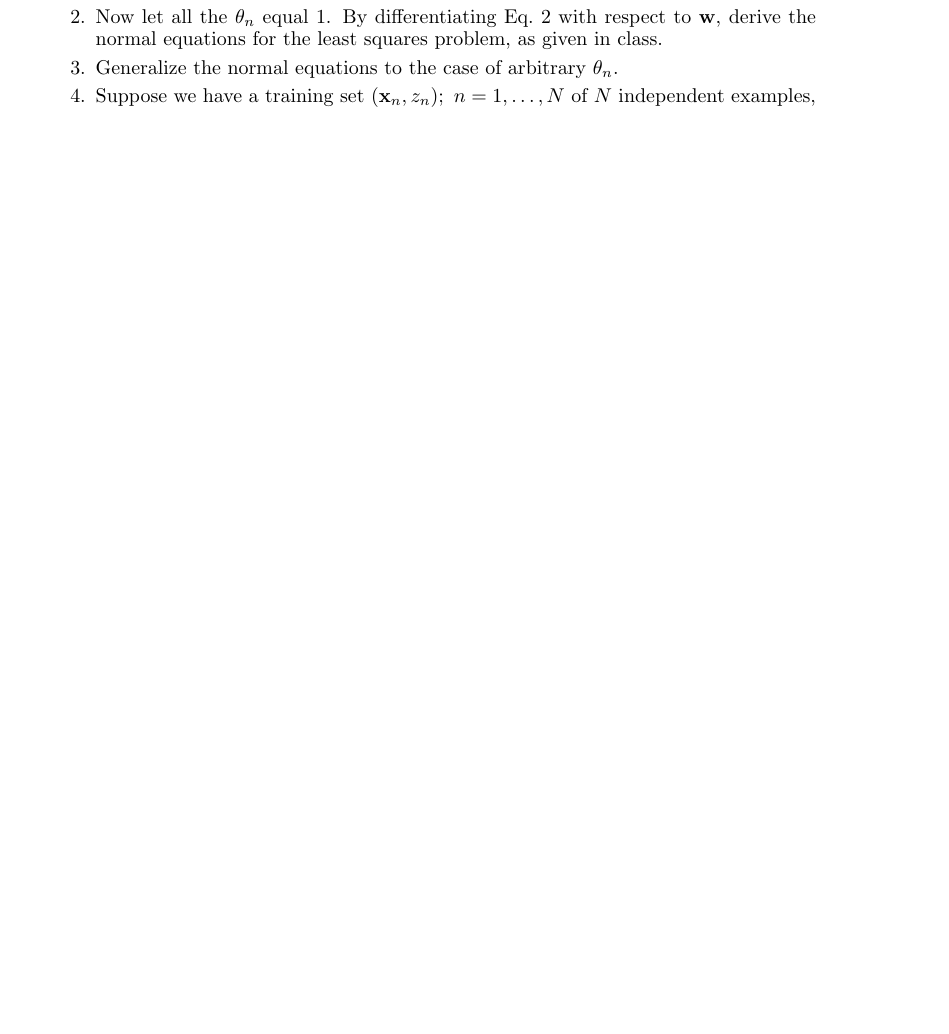
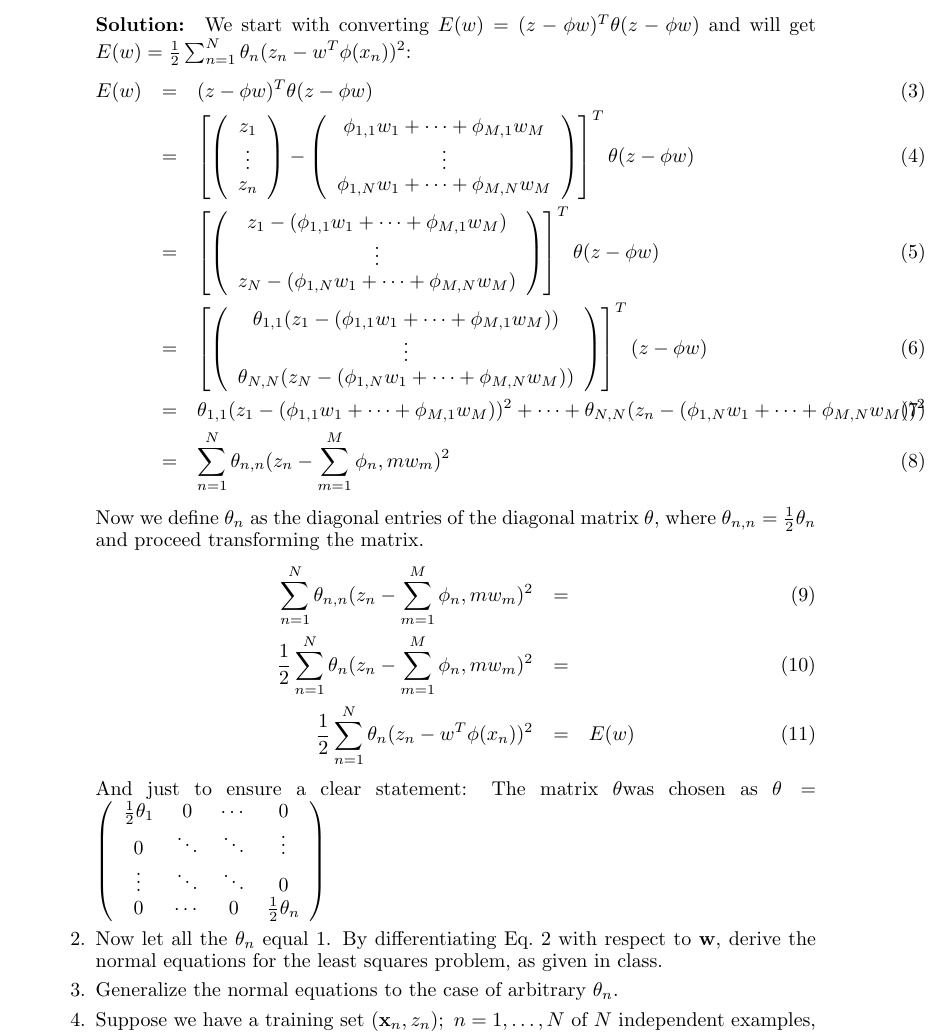
Before and after one commit to leidigl/ml13, a LaTeX document (ex05/ml05.tex): part of page 2 of 3 before the commit and part of page 2 of 4 after it, cut at the place of the change, the shorter picture padded with empty space. Compiled offline with pdfLaTeX.

Commit message:
ex05 p4/1

```diff
--- a/ex05/ml05.tex
+++ b/ex05/ml05.tex
@@ -98,6 +98,57 @@ E(\Vec{w}) = (\Vec{z}-\Mtx{\Phi}\Vec{w})^{T}\Mtx{\Theta}(\Vec{z}-\Mtx{\Phi}\Vec{
 \end{equation}
 for an appropriate diagonal matrix $\Mtx{\Theta}$, and where $\Mtx{\Phi}$ and
 $\Vec{z}$ are as defined in class. State clearly what $\Mtx{\Theta}$ is.
+
+\paragraph*{Solution:}
+We start with converting $E(w) = (z - \phi w)^T \theta (z - \phi w)$ and will get $E(w) = \frac{1}{2} \sum_{n=1}^{N} \theta_n (z_n - w^T \phi(x_n))^2$:
+\begin{eqnarray}
+E(w) &=& (z-\phi w)^T \theta (z-\phi w) \\
+%
+&=& \left[\left(
+\begin{array}{c}
+z_1 \\
+\vdots \\
+ z_n
+\end{array}\right) - \left(
+\begin{array}{c}
+\phi_{1,1}w_1+\cdots +\phi_{M,1}w_M \\
+\vdots \\
+\phi_{1,N}w_1+\cdots + \phi_{M,N}w_M
+\end{array}\right)\right]^T \theta (z-\phi w) \\
+%
+&=& \left[\left(
+\begin{array}{c}
+z_1 - (\phi_{1,1}w_1+\cdots +\phi_{M,1}w_M) \\
+\vdots \\
+z_N - (\phi_{1,N}w_1+\cdots + \phi_{M,N}w_M)
+\end{array}\right)\right]^T \theta (z-\phi w) \\
+%
+&=& \left[\left(
+\begin{array}{c}
+\theta_{1,1}(z_1 - (\phi_{1,1}w_1+\cdots +\phi_{M,1}w_M)) \\
+\vdots \\
+\theta_{N,N}(z_N - (\phi_{1,N}w_1+\cdots + \phi_{M,N}w_M))
+\end{array}\right)\right]^T (z-\phi w) \\
+%
+&=& \theta_{1,1} (z_1 - (\phi_{1,1} w_1 + \cdots + \phi_{M,1} w_M))^2 + \cdots + \theta_{N,N} (z_n - (\phi_{1,N} w_1 + \cdots + \phi_{M,N} w_M))^2 \\
+%
+&=& \sum_{n=1}^N \theta_{n,n} (z_n - \sum_{m=1}^M \phi_n,m w_m)^2
+\end{eqnarray}
+Now we define $\theta_n$ as the diagonal entries of the diagonal matrix $\theta$, where $\theta_{n,n} = \frac{1}{2} \theta_n$ and proceed transforming the matrix.
+\begin{eqnarray}
+\sum_{n=1}^N \theta_{n,n} (z_n - \sum_{m=1}^M \phi_n,m w_m)^2 &=&\\
+%
+\frac{1}{2} \sum_{n=1}^N \theta_{n} (z_n - \sum_{m=1}^M \phi_n,m w_m)^2 &=&\\
+%
+\frac{1}{2} \sum_{n=1}^N \theta_{n} (z_n - w^T \phi (x_n))^2 &=& E(w)
+\end{eqnarray}
+And just to ensure a clear statement: The matrix $\Mtx{\theta} $was chosen as $\Mtx{\theta} = \left(
+\begin{array}{c c c c}
+\frac{1}{2}\theta_1 	& 0 					& \cdots 					& 0 \\
+0 								& \ddots			& \ddots 					& \vdots \\
+\vdots						& 	\ddots			& 	\ddots					&	0		\\
+0								& \cdots			&	0							&\frac{1}{2}\theta_n
+\end{array} \right)$
 
 \item Now let all the $\theta_n$ equal $1$. By differentiating Eq.\ \ref{Emat}
 with respect to \Vec{w}, derive the normal equations for the least squares problem,
```
Also changed, not shown: ex05/ml05.pdf (added).
